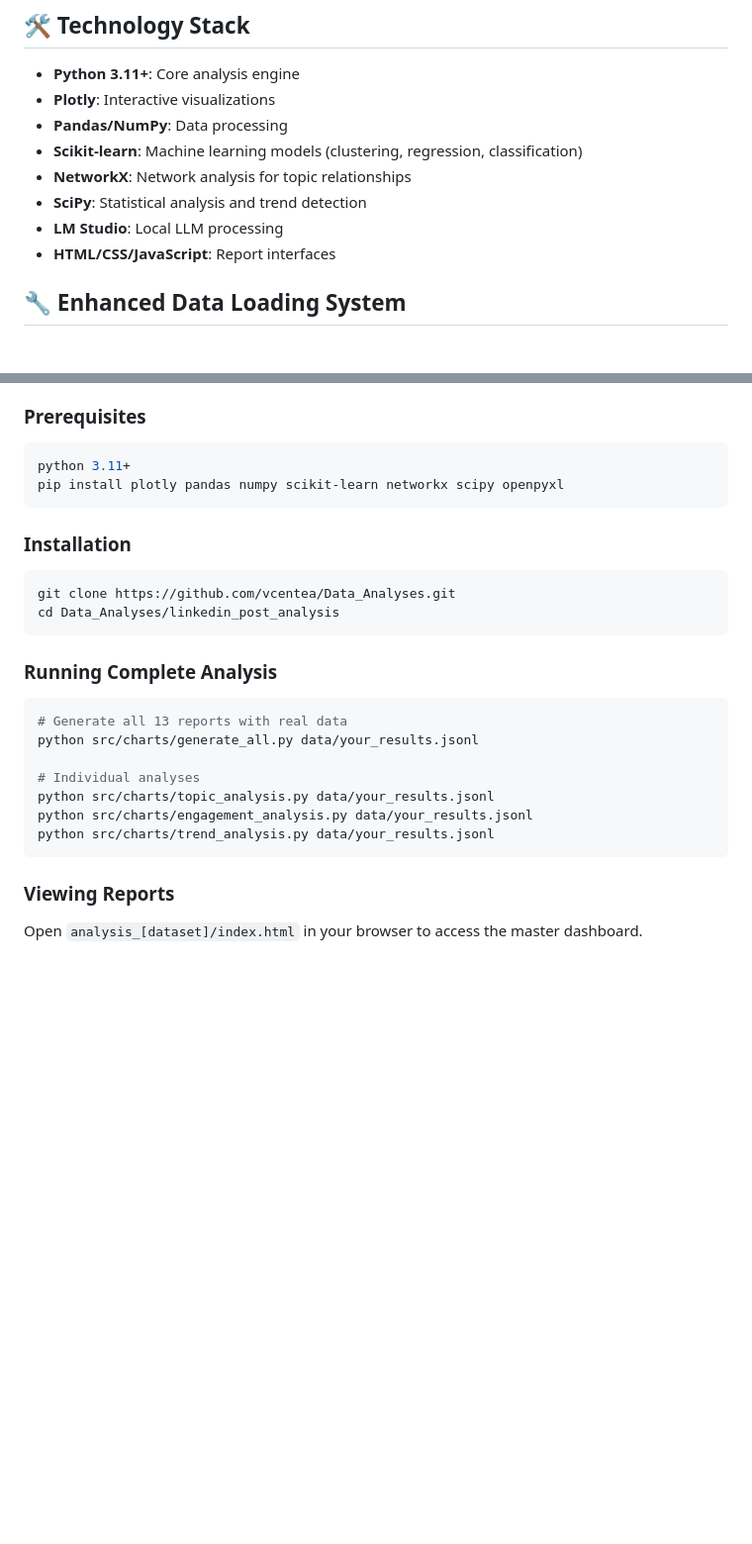
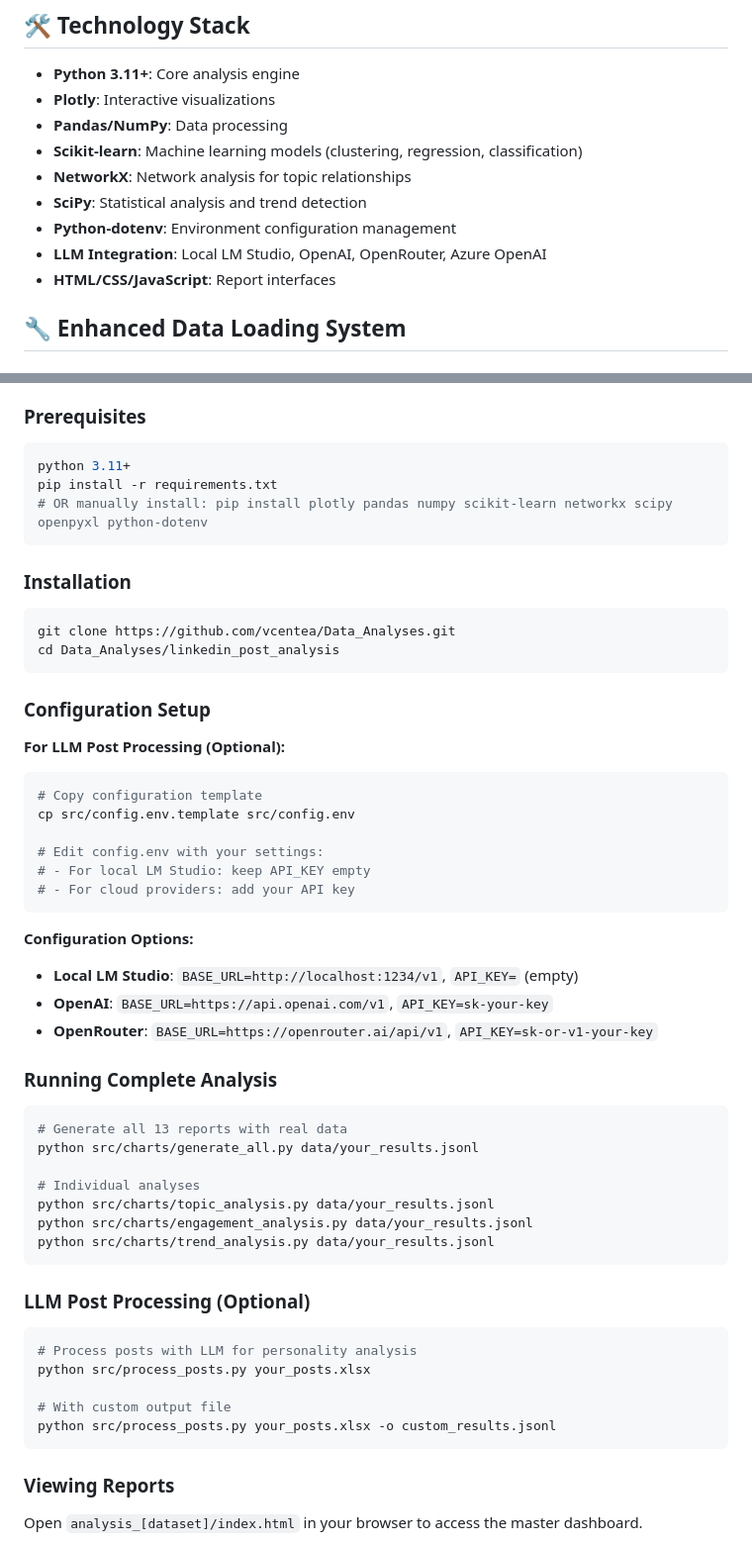
Before and after one commit to vcentea/Data_Analyses, a Markdown page: linkedin_post_analysis/README.md, 2 parts joined by grey strips. Shown: that part at 99% size. GitHub-like rendering; blank space fills up the shorter version.

````diff
--- a/linkedin_post_analysis/README.md
+++ b/linkedin_post_analysis/README.md
@@ -99,7 +102,8 @@ linkedin_post_analysis/
 - **Scikit-learn**: Machine learning models (clustering, regression, classification)
 - **NetworkX**: Network analysis for topic relationships
 - **SciPy**: Statistical analysis and trend detection
-- **LM Studio**: Local LLM processing
+- **Python-dotenv**: Environment configuration management
+- **LLM Integration**: Local LM Studio, OpenAI, OpenRouter, Azure OpenAI
 - **HTML/CSS/JavaScript**: Report interfaces
 
 ## 🔧 Enhanced Data Loading System
@@ -199,7 +242,8 @@ python src/charts/generate_all.py data/dataset.csv
 ### Prerequisites
 ```bash
 python 3.11+
-pip install plotly pandas numpy scikit-learn networkx scipy openpyxl
+pip install -r requirements.txt
+# OR manually install: pip install plotly pandas numpy scikit-learn networkx scipy openpyxl python-dotenv
 ```
 
 ### Installation
@@ -207,6 +251,23 @@ pip install plotly pandas numpy scikit-learn networkx scipy openpyxl
 git clone https://github.com/vcentea/Data_Analyses.git
 cd Data_Analyses/linkedin_post_analysis
 ```
+
+### Configuration Setup
+
+**For LLM Post Processing (Optional):**
+```bash
+# Copy configuration template
+cp src/config.env.template src/config.env
+
+# Edit config.env with your settings:
+# - For local LM Studio: keep API_KEY empty
+# - For cloud providers: add your API key
+```
+
+**Configuration Options:**
+- **Local LM Studio**: `BASE_URL=http://localhost:1234/v1`, `API_KEY=` (empty)
+- **OpenAI**: `BASE_URL=https://api.openai.com/v1`, `API_KEY=sk-your-key`
+- **OpenRouter**: `BASE_URL=https://openrouter.ai/api/v1`, `API_KEY=sk-or-v1-your-key`
 
 ### Running Complete Analysis
 ```bash
@@ -217,6 +278,15 @@ python src/charts/generate_all.py data/your_results.jsonl
 python src/charts/topic_analysis.py data/your_results.jsonl
 python src/charts/engagement_analysis.py data/your_results.jsonl
 python src/charts/trend_analysis.py data/your_results.jsonl
+```
+
+### LLM Post Processing (Optional)
+```bash
+# Process posts with LLM for personality analysis
+python src/process_posts.py your_posts.xlsx
+
+# With custom output file
+python src/process_posts.py your_posts.xlsx -o custom_results.jsonl
 ```
 
 ### Viewing Reports
````
Also changed, not shown: other parts of linkedin_post_analysis/README.md (+43 -1 lines), README.md (+2 -1 lines).
